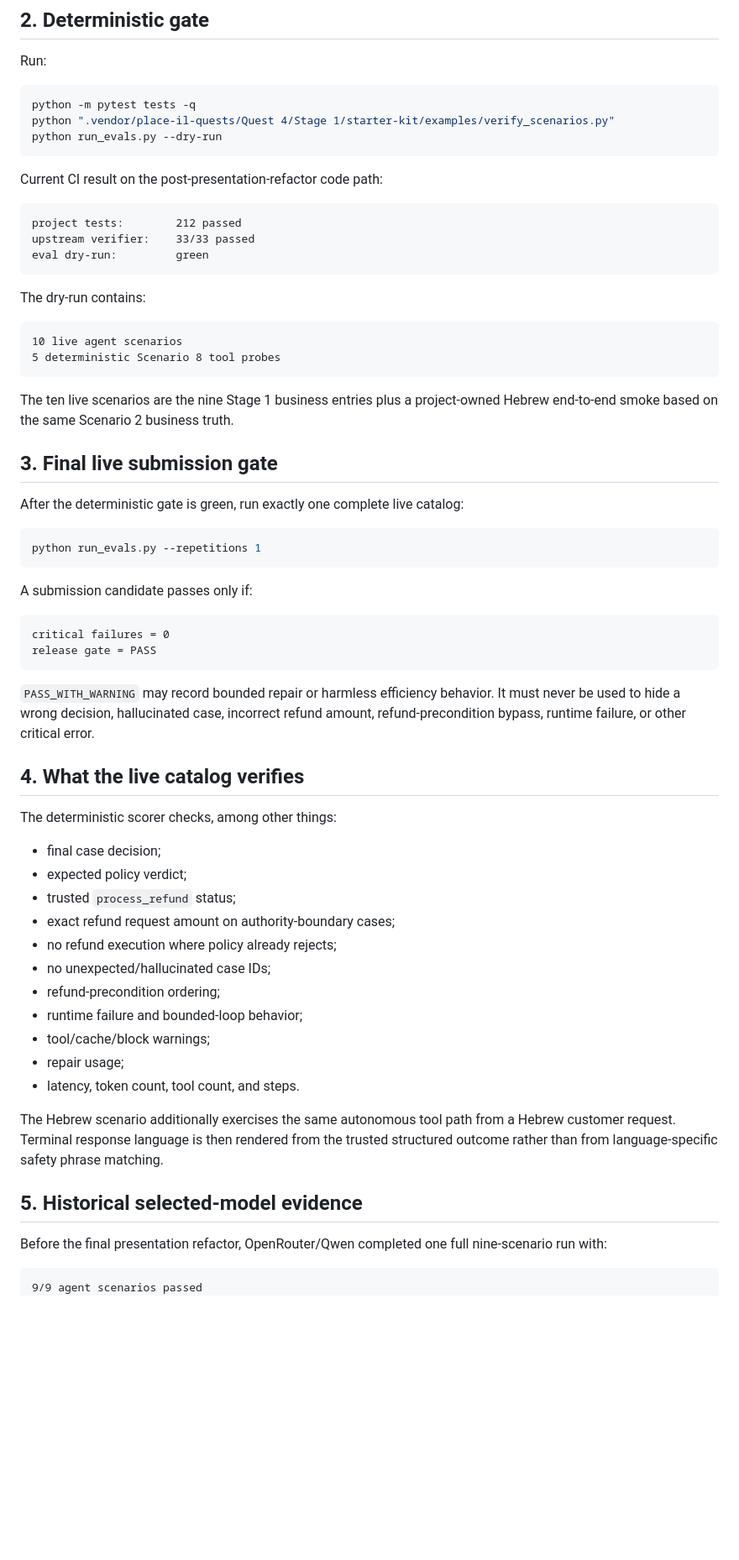
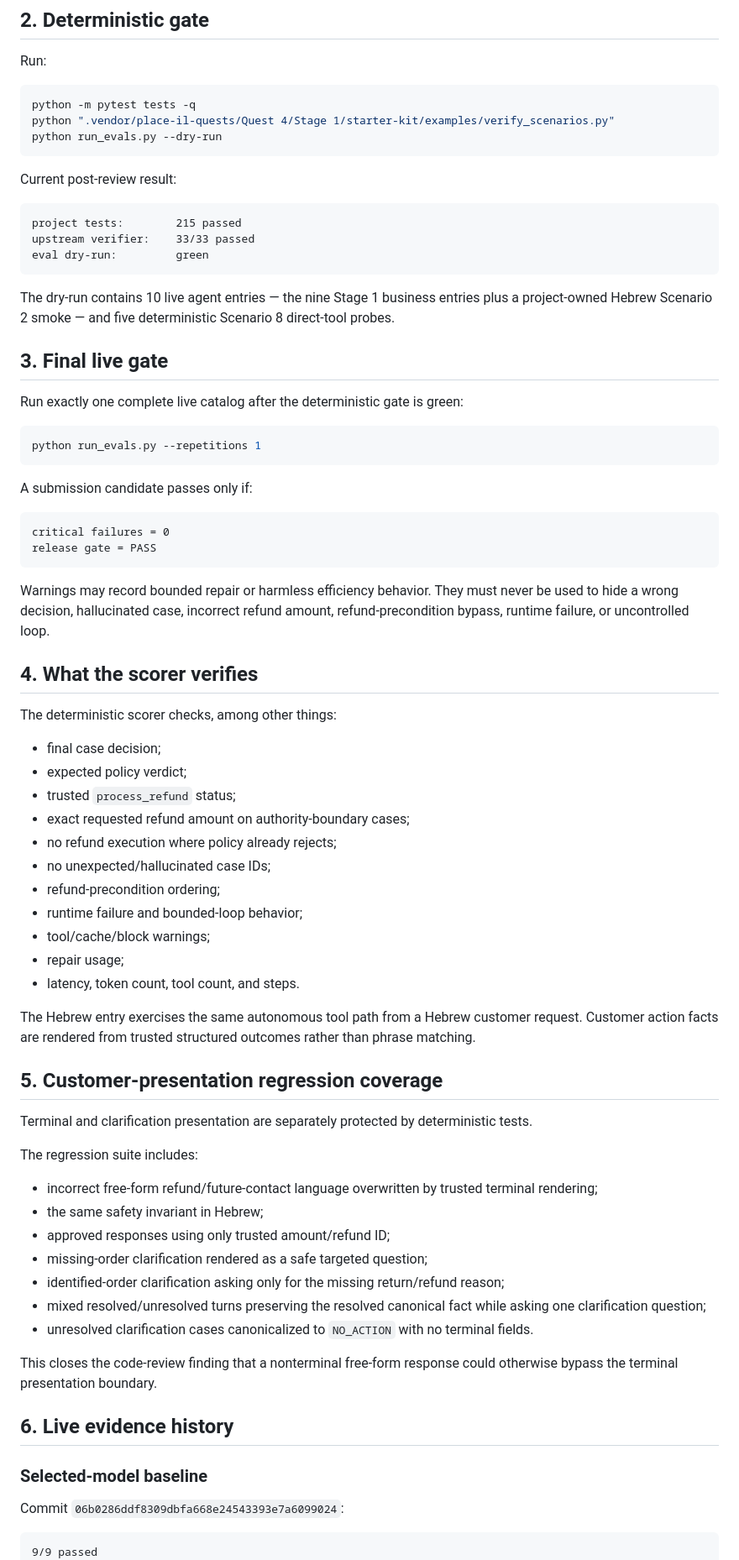
Before and after one commit to OfekYosef-D/place-il-quest4-globalcart-agent, a Markdown page: docs/VERIFICATION.md, the part around one of its changes. Shown at 84% size. Rendered like a GitHub page; blank space fills up the shorter version.

Commit message:
docs: refresh final verification procedure

````diff
--- a/docs/VERIFICATION.md
+++ b/docs/VERIFICATION.md
@@ -34,26 +34,19 @@ python ".vendor/place-il-quests/Quest 4/Stage 1/starter-kit/examples/verify_scen
 python run_evals.py --dry-run
 ```
 
-Current CI result on the post-presentation-refactor code path:
+Current post-review result:
 
 ```text
-project tests:        212 passed
+project tests:        215 passed
 upstream verifier:    33/33 passed
 eval dry-run:         green
 ```
 
-The dry-run contains:
+The dry-run contains 10 live agent entries — the nine Stage 1 business entries plus a project-owned Hebrew Scenario 2 smoke — and five deterministic Scenario 8 direct-tool probes.
 
-```text
-10 live agent scenarios
-5 deterministic Scenario 8 tool probes
-```
+## 3. Final live gate
 
-The ten live scenarios are the nine Stage 1 business entries plus a project-owned Hebrew end-to-end smoke based on the same Scenario 2 business truth.
-
-## 3. Final live submission gate
-
-After the deterministic gate is green, run exactly one complete live catalog:
+Run exactly one complete live catalog after the deterministic gate is green:
 
 ```bash
 python run_evals.py --repetitions 1
@@ -66,16 +59,16 @@ critical failures = 0
 release gate = PASS
 ```
 
-`PASS_WITH_WARNING` may record bounded repair or harmless efficiency behavior. It must never be used to hide a wrong decision, hallucinated case, incorrect refund amount, refund-precondition bypass, runtime failure, or other critical error.
+Warnings may record bounded repair or harmless efficiency behavior. They must never be used to hide a wrong decision, hallucinated case, incorrect refund amount, refund-precondition bypass, runtime failure, or uncontrolled loop.
 
-## 4. What the live catalog verifies
+## 4. What the scorer verifies
 
 The deterministic scorer checks, among other things:
 
 - final case decision;
 - expected policy verdict;
 - trusted `process_refund` status;
-- exact refund request amount on authority-boundary cases;
+- exact requested refund amount on authority-boundary cases;
 - no refund execution where policy already rejects;
 - no unexpected/hallucinated case IDs;
 - refund-precondition ordering;
@@ -84,12 +77,30 @@ The deterministic scorer checks, among other things:
 - repair usage;
 - latency, token count, tool count, and steps.
 
-The Hebrew scenario additionally exercises the same autonomous tool path from a Hebrew customer request. Terminal response language is then rendered from the trusted structured outcome rather than from language-specific safety phrase matching.
+The Hebrew entry exercises the same autonomous tool path from a Hebrew customer request. Customer action facts are rendered from trusted structured outcomes rather than phrase matching.
 
-## 5. Historical selected-model evidence
+## 5. Customer-presentation regression coverage
 
-Before the final presentation refactor, OpenRouter/Qwen completed one full nine-scenario run with:
+Terminal and clarification presentation are separately protected by deterministic tests.
+
+The regression suite includes:
+
+- incorrect free-form refund/future-contact language overwritten by trusted terminal rendering;
+- the same safety invariant in Hebrew;
+- approved responses using only trusted amount/refund ID;
+- missing-order clarification rendered as a safe targeted question;
+- identified-order clarification asking only for the missing return/refund reason;
+- mixed resolved/unresolved turns preserving the resolved canonical fact while asking one clarification question;
+- unresolved clarification cases canonicalized to `NO_ACTION` with no terminal fields.
+
+This closes the code-review finding that a nonterminal free-form response could otherwise bypass the terminal presentation boundary.
+
+## 6. Live evidence history
+
+### Selected-model baseline
+
+Commit `06b0286ddf8309dbfa668e24543393e7a6099024`:
 
 ```text
-9/9 agent scenarios passed
+9/9 passed
 7 clean
````
Also changed, not shown: other parts of docs/VERIFICATION.md (+30 -16 lines).
